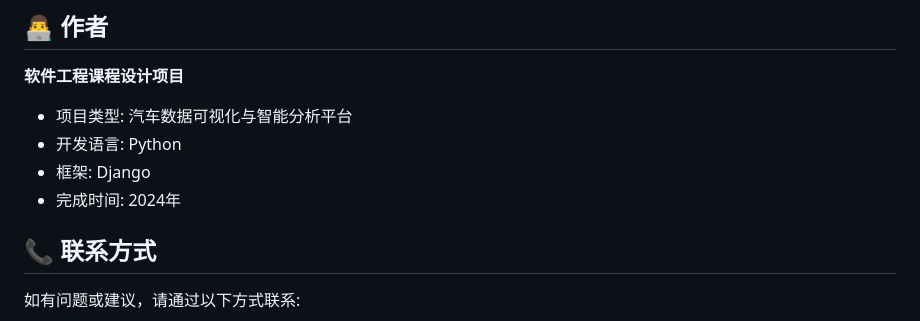
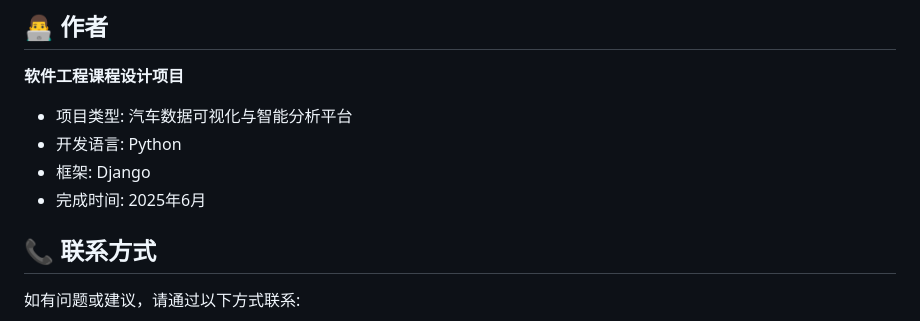
Before and after one commit to hazaikk/car, a Markdown page: README.md, the part around the change. GitHub-like rendering.

```diff
--- a/README.md
+++ b/README.md
@@ -195,7 +195,7 @@ DATABASE_URL=sqlite:///db.sqlite3
 - 项目类型: 汽车数据可视化与智能分析平台
 - 开发语言: Python
 - 框架: Django
-- 完成时间: 2024年
+- 完成时间: 2025年6月
 
 ## 📞 联系方式
 
```
